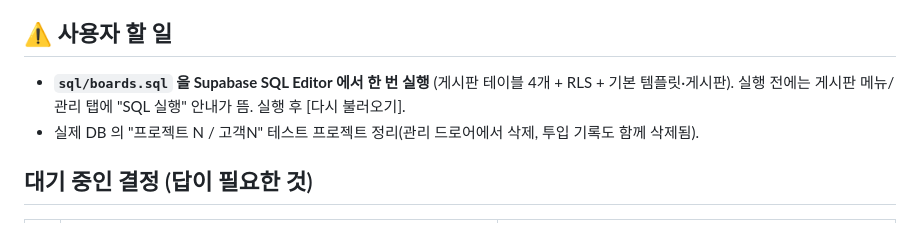
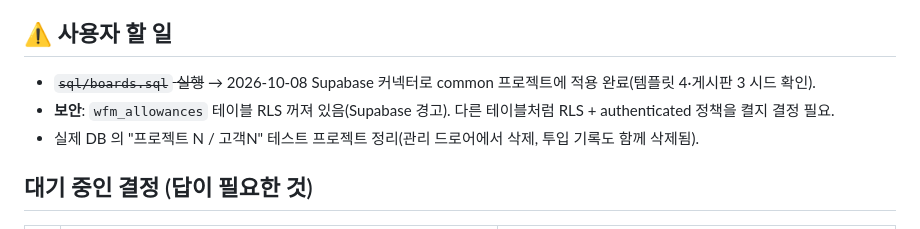
Before and after one commit to pear205/wfm, a Markdown page: HANDOFF.md, the part around the change. Rendered like a GitHub page.

Commit message:
HANDOFF: 게시판 SQL 적용 완료, wfm_allowances RLS 경고 기록
Co-Authored-By: Claude Opus 5.5 <noreply@anthropic.com>

```diff
--- a/HANDOFF.md
+++ b/HANDOFF.md
@@ -15,7 +15,8 @@
 - 최근 큰 작업: 24개월 표시 · 공통 Modal/ProjectPicker · 조회 실패 처리 · 재직 기반 용량 · 접근성/가독성 (아래 "작업 이력")
 
 ## ⚠️ 사용자 할 일
-- **`sql/boards.sql` 을 Supabase SQL Editor 에서 한 번 실행** (게시판 테이블 4개 + RLS + 기본 템플릿·게시판). 실행 전에는 게시판 메뉴/관리 탭에 "SQL 실행" 안내가 뜸. 실행 후 [다시 불러오기].
+- ~~`sql/boards.sql` 실행~~ → 2026-10-08 Supabase 커넥터로 common 프로젝트에 적용 완료(템플릿 4·게시판 3 시드 확인).
+- **보안**: `wfm_allowances` 테이블 RLS 꺼져 있음(Supabase 경고). 다른 테이블처럼 RLS + authenticated 정책을 켤지 결정 필요.
 - 실제 DB 의 "프로젝트 N / 고객N" 테스트 프로젝트 정리(관리 드로어에서 삭제, 투입 기록도 함께 삭제됨).
 
 ## 대기 중인 결정 (답이 필요한 것)
```
